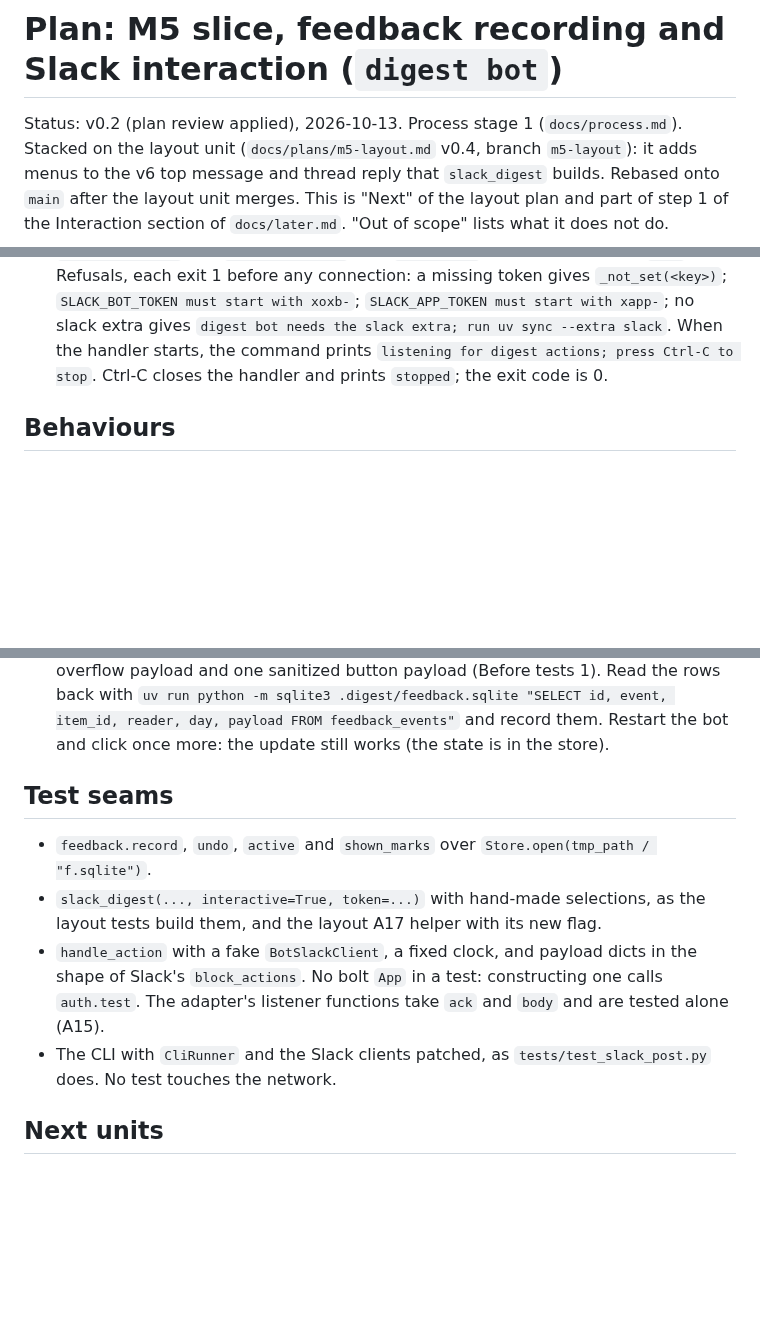
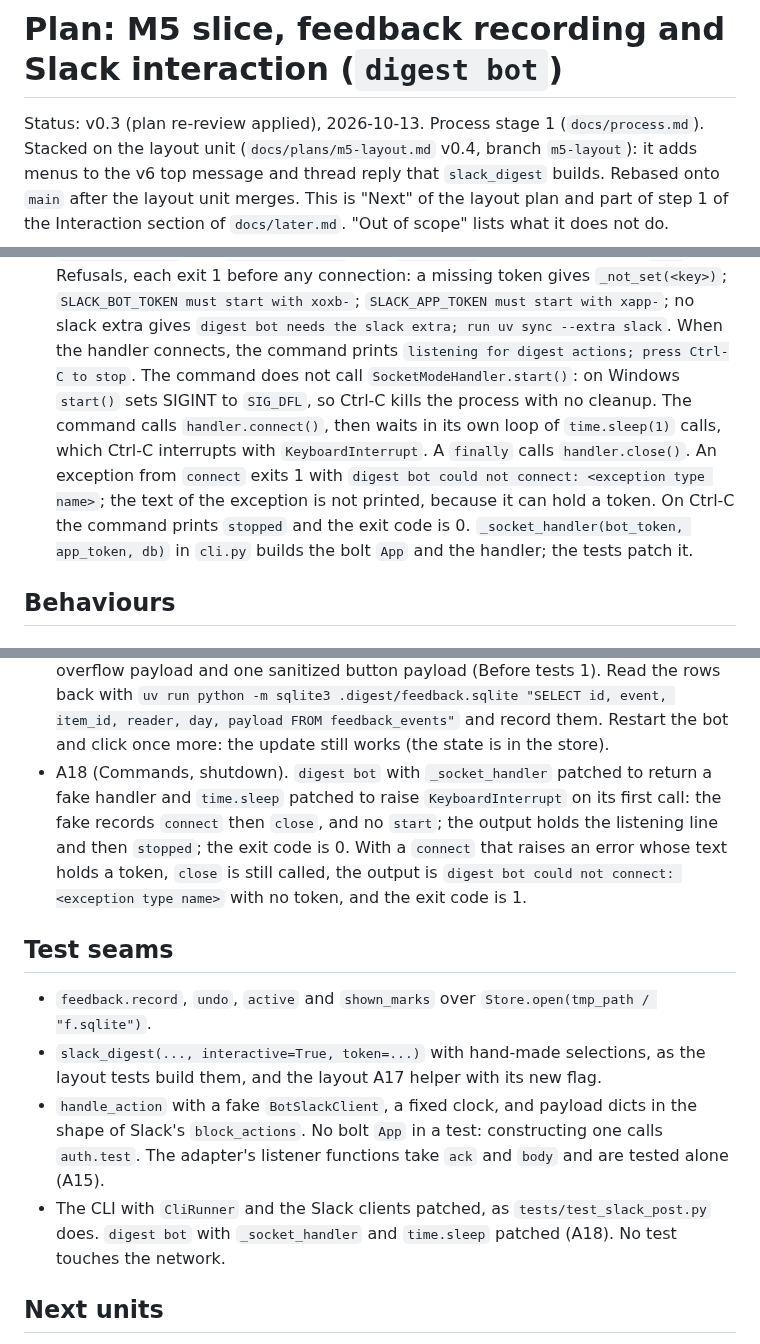
Before and after one commit to gnolnait/evercurrent-takehome, a Markdown page: docs/plans/m5-bot.md, 3 parts joined by grey strips. Drawn GitHub-style; blank space fills up the shorter version.

Commit message:
docs: bot plan v0.3, a Windows-safe Ctrl-C path
Co-Authored-By: Claude Opus 5.5 <noreply@anthropic.com>

```diff
--- a/docs/plans/m5-bot.md
+++ b/docs/plans/m5-bot.md
@@ -1,6 +1,6 @@
 # Plan: M5 slice, feedback recording and Slack interaction (`digest bot`)
 
-Status: v0.2 (plan review applied), 2026-10-13. Process stage 1 (`docs/process.md`).
+Status: v0.3 (plan re-review applied), 2026-10-13. Process stage 1 (`docs/process.md`).
 Stacked on the layout unit (`docs/plans/m5-layout.md` v0.4, branch `m5-layout`): it adds
 menus to the v6 top message and thread reply that `slack_digest` builds. Rebased onto
 `main` after the layout unit merges. This is "Next" of the layout plan and part of step 1
@@ -45,8 +45,15 @@ digest bot [--db PATH]
   Refusals, each exit 1 before any connection: a missing token gives `_not_set(<key>)`;
   `SLACK_BOT_TOKEN must start with xoxb-`; `SLACK_APP_TOKEN must start with xapp-`; no
   slack extra gives `digest bot needs the slack extra; run uv sync --extra slack`. When the
-  handler starts, the command prints `listening for digest actions; press Ctrl-C to stop`.
-  Ctrl-C closes the handler and prints `stopped`; the exit code is 0.
+  handler connects, the command prints `listening for digest actions; press Ctrl-C to stop`.
+  The command does not call `SocketModeHandler.start()`: on Windows `start()` sets SIGINT
+  to `SIG_DFL`, so Ctrl-C kills the process with no cleanup. The command calls
+  `handler.connect()`, then waits in its own loop of `time.sleep(1)` calls, which Ctrl-C
+  interrupts with `KeyboardInterrupt`. A `finally` calls `handler.close()`. An exception
+  from `connect` exits 1 with `digest bot could not connect: <exception type name>`; the
+  text of the exception is not printed, because it can hold a token. On Ctrl-C the
+  command prints `stopped` and the exit code is 0. `_socket_handler(bot_token, app_token,
+  db)` in `cli.py` builds the bolt `App` and the handler; the tests patch it.
 
 ## Behaviours
 
@@ -528,6 +535,12 @@ otherwise.
   with `uv run python -m sqlite3 .digest/feedback.sqlite "SELECT id, event, item_id,
   reader, day, payload FROM feedback_events"` and record them. Restart the bot and click
   once more: the update still works (the state is in the store).
+- A18 (Commands, shutdown). `digest bot` with `_socket_handler` patched to return a fake
+  handler and `time.sleep` patched to raise `KeyboardInterrupt` on its first call: the
+  fake records `connect` then `close`, and no `start`; the output holds the listening
+  line and then `stopped`; the exit code is 0. With a `connect` that raises an error
+  whose text holds a token, `close` is still called, the output is `digest bot could not
+  connect: <exception type name>` with no token, and the exit code is 1.
 
 ## Test seams
 
@@ -540,7 +553,8 @@ otherwise.
   `auth.test`. The adapter's listener functions take `ack` and `body` and are tested
   alone (A15).
 - The CLI with `CliRunner` and the Slack clients patched, as `tests/test_slack_post.py`
-  does. No test touches the network.
+  does. `digest bot` with `_socket_handler` and `time.sleep` patched (A18). No test
+  touches the network.
 
 ## Next units
 
```
